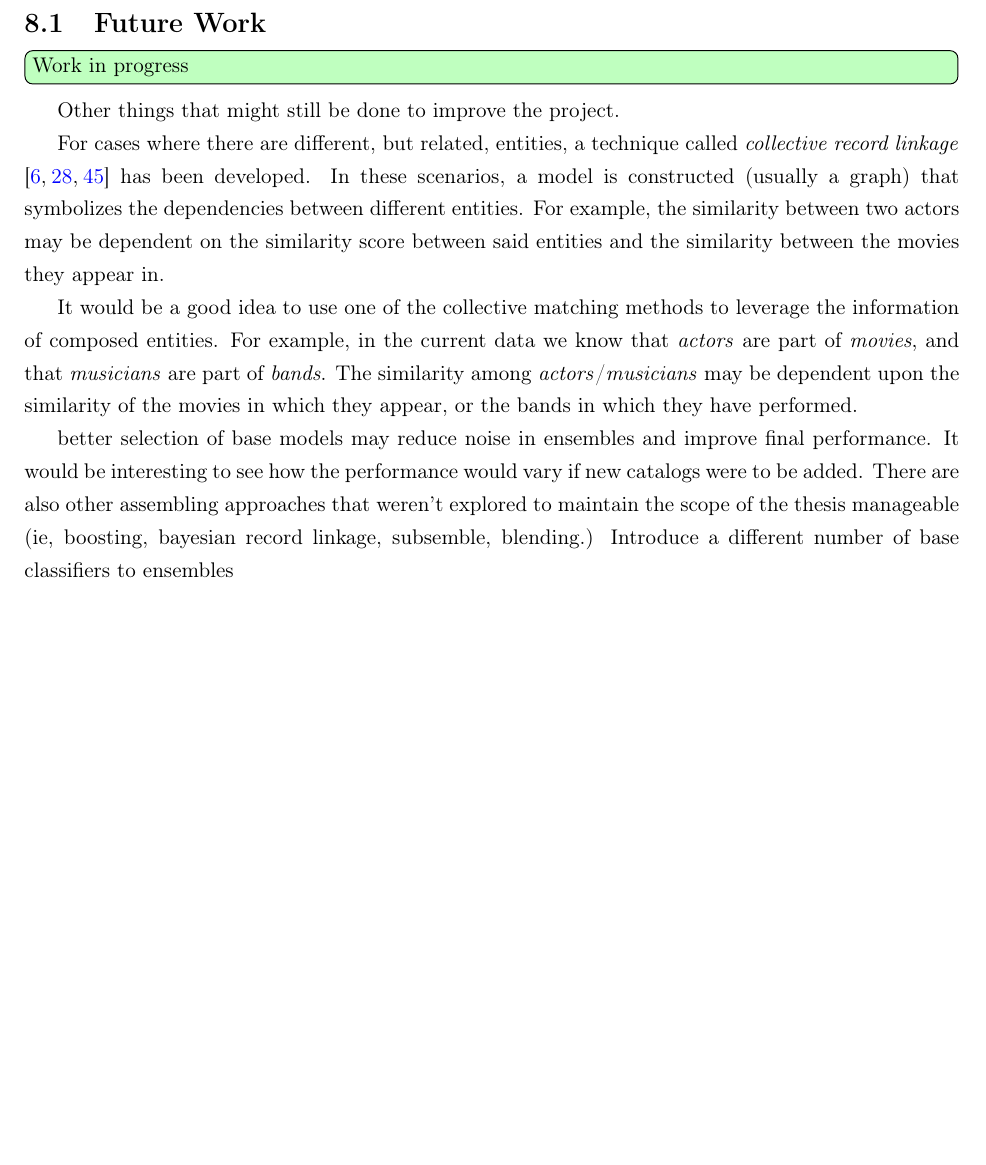
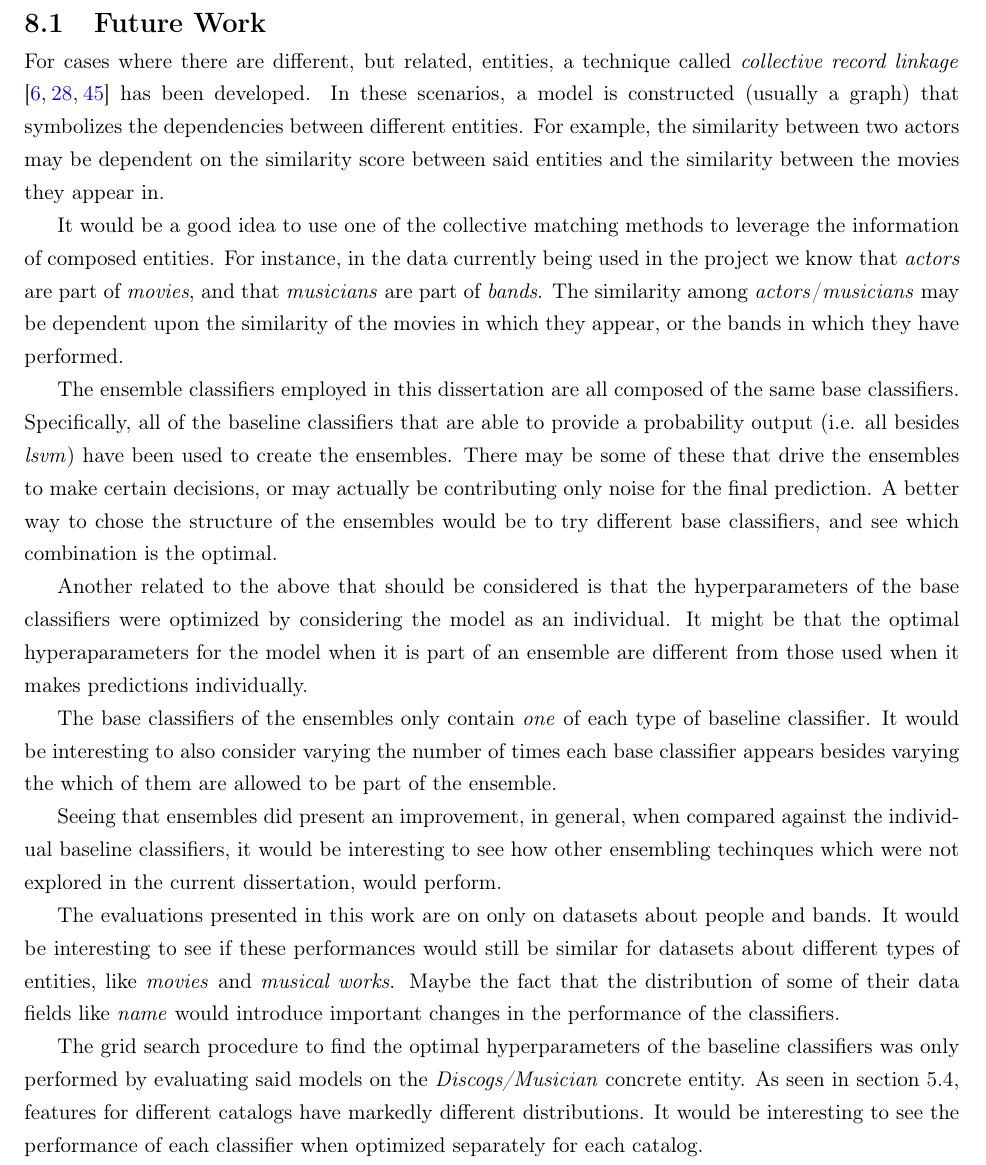
Before and after one commit to tupini07/Master-Thesis, a LaTeX thesis (main.tex): part of page 92 of 112, cut so that both start at the same text, the shorter picture padded with empty space. Compiled offline with pdfLaTeX.

Commit message:
future work

```diff
--- a/main.tex
+++ b/main.tex
@@ -3299,41 +3299,34 @@ The process has up to now been considered as a single execution of the \soweego
 \section{Future Work}
 \label{sec:future-work}
 
-\todo[inline,color=green!25]{Work in progress}
-
-Other things that might still be done to improve the project.
-
-For cases where there are different, but related, entities, a technique called \textit{collective record linkage} \cite{Kalashnikov2006_collective_graph,Dong2005_reference_reconciliation,bhattacharya07_collec_entit_resol_relat_data} has been developed. In these scenarios, a model is constructed (usually a graph) that symbolizes the dependencies between  different entities. For example, the similarity between two actors may be dependent on the similarity score between said entities and the similarity between the  movies they appear in.
-
-It would be a good idea to use one of the collective matching methods to leverage the information of composed entities. For example, in the current data we know that \textit{actors} are part of \textit{movies}, and that \textit{musicians} are part of \textit{bands}. The similarity among \textit{actors}/\textit{musicians} may be dependent upon the similarity of the movies in which they appear, or the bands in which they have performed.
-
-
-
-
-% ---
-better selection of base models may reduce noise in ensembles and improve final performance.
-% ---
-It would be interesting to see how the performance would vary if new catalogs were to be added.
-% ---
-There are also other assembling approaches that weren't explored to maintain the scope of the thesis manageable (ie, boosting, bayesian record linkage, subsemble, blending.)
-% ---
-Introduce a different number of base classifiers to ensembles
-% ---
-
+For cases where there are different, but related, entities, a technique called \textit{collective record linkage} \cite{Kalashnikov2006_collective_graph,Dong2005_reference_reconciliation,bhattacharya07_collec_entit_resol_relat_data} has been developed. In these scenarios, a model is constructed (usually a graph) that symbolizes the dependencies between different entities. For example, the similarity between two actors may be dependent on the similarity score between said entities and the similarity between the  movies they appear in.
+
+It would be a good idea to use one of the collective matching methods to leverage the information of composed entities. For instance, in the data currently being used in the project we know that \textit{actors} are part of \textit{movies}, and that \textit{musicians} are part of \textit{bands}. The similarity among \textit{actors}/\textit{musicians} may be dependent upon the similarity of the movies in which they appear, or the bands in which they have performed.
+
+The ensemble classifiers employed in this dissertation are all composed of the same base classifiers. Specifically, all of the baseline classifiers that are able to provide a probability output (i.e. all besides \textit{lsvm}) have been used to create the ensembles. There may be some of these that drive the ensembles to make certain decisions, or may actually be contributing only noise for the final prediction. A better way to chose the structure of the ensembles would be to try different base classifiers, and see which combination is the optimal.
+
+Another related to the above that should be considered is that the hyperparameters of the base classifiers were optimized by considering the model as an individual. It might be that the optimal hyperaparameters for the model when it is part of an ensemble are different from those used when it makes predictions individually.
+
+The base classifiers of the ensembles only contain \textit{one} of each type of baseline classifier. It would be interesting to also consider varying the number of times each base classifier appears besides varying the which of them are allowed to be part of the ensemble.
+
+Seeing that ensembles did present an improvement, in general, when compared against the individual baseline classifiers, it would be interesting to see how other ensembling techinques which were not explored in the current dissertation, would perform.
+
+The evaluations presented in this work are on only on datasets about people and bands. It would be interesting to see if these performances would still be similar for datasets about different types of entities, like \textit{movies} and \textit{musical works}. Maybe the fact that the distribution of some of their data fields like \textit{name} would introduce important changes in the performance of the classifiers.
+
+The grid search procedure to find the optimal hyperparameters of the baseline classifiers was only performed by evaluating said models on the \textit{Discogs/Musician} concrete entity. As seen in \autoref{sec:feature-viz}, features for different catalogs have markedly different distributions. It would be interesting to see the performance of each classifier when optimized separately for each catalog.
+
+
+% =======================================
+% =======================================
+% =======================================
 %%%%%%%%%%%%%%%%%%%%%%%%%%%%%%%%%%%%%%%%%
 \endgroup
-
-
-
-% aggiunta del capitolo nell'indice
 \addcontentsline{toc}{chapter}{Bibliography}
-% stile con ordinamento alfabetico in funzione degli autori
 \bibliographystyle{plain} \bibliography{biblio}
 
 
-
 \titleformat{\chapter} {\normalfont\Huge\bfseries}{Apendix \thechapter}{1em}{}
-% sezione Allegati - opzionale
+
 \appendix
 \chapter{Appendix}
 
```
